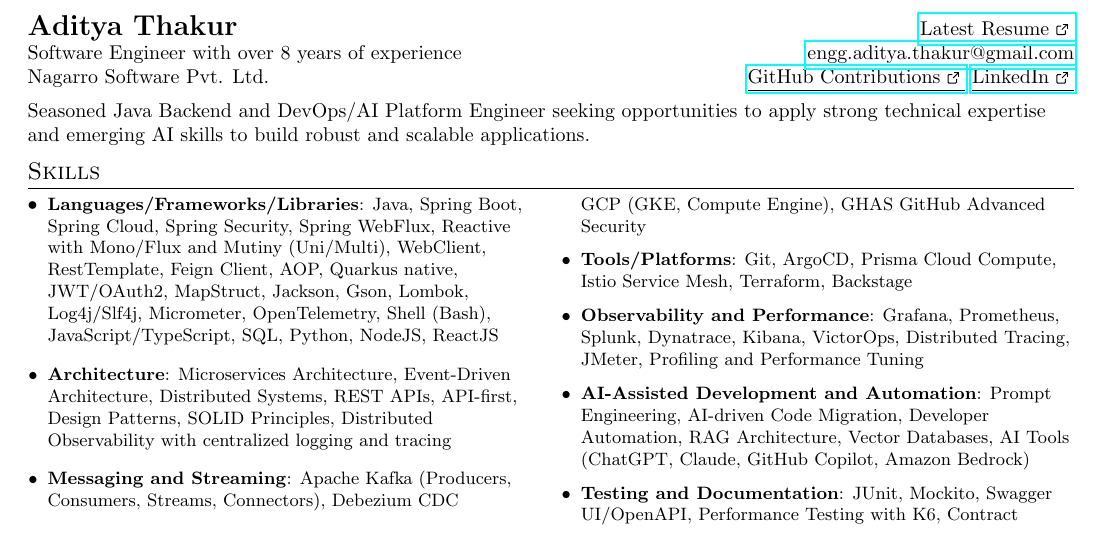
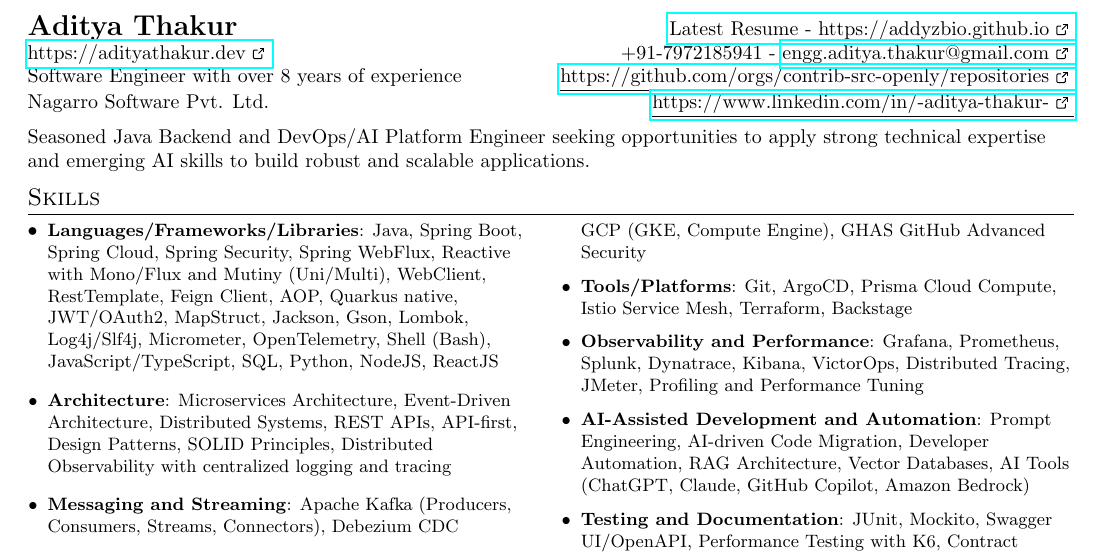
Before and after one commit to AddyzBio/addyzbio.github.io, a LaTeX CV (resume.tex): part of page 1 of 2, cut so that both start at the same text. Compiled offline with pdfLaTeX.

Commit message:
feat: update links

```diff
--- a/resume.tex
+++ b/resume.tex
@@ -132,9 +132,10 @@
 
 %----------HEADING-----------------
 \begin{tabular*}{\textwidth}{l@{\extracolsep{\fill}}r}
-  \textbf{\Large Aditya Thakur} & \href{https://addyzbio.github.io}{\underline{Latest Resume {\ExternalLink}}}\\
-  Software Engineer with over 8 years of experience & \opst{+91-0123456789 - }\href{mailto:engg.aditya.thakur@gmail.com}{engg.aditya.thakur@gmail.com}\\
-  Nagarro Software Pvt. Ltd. & \href{https://github.com/orgs/contrib-src-openly/repositories}{\underline{GitHub Contributions {\ExternalLink}}} \href{https://www.linkedin.com/in/-aditya-thakur-/}{\underline{LinkedIn {\ExternalLink}}}\\
+  \textbf{\Large Aditya Thakur} & \href{https://addyzbio.github.io}{Latest Resume - https://addyzbio.github.io {\ExternalLink}}\\
+  \href{https://adityathakur.dev}{https://adityathakur.dev {\ExternalLink}} & +91-7972185941 - \href{mailto:engg.aditya.thakur@gmail.com}{engg.aditya.thakur@gmail.com {\ExternalLink}}\\
+  Software Engineer with over 8 years of experience & \href{https://github.com/orgs/contrib-src-openly/repositories}{\underline{https://github.com/orgs/contrib-src-openly/repositories {\ExternalLink}}}\\
+  Nagarro Software Pvt. Ltd. & \href{https://www.linkedin.com/in/-aditya-thakur-/}{\underline{https://www.linkedin.com/in/-aditya-thakur- {\ExternalLink}}}\\
 \end{tabular*}
 \linebreak
 
```
Also changed, not shown: resume.pdf.
